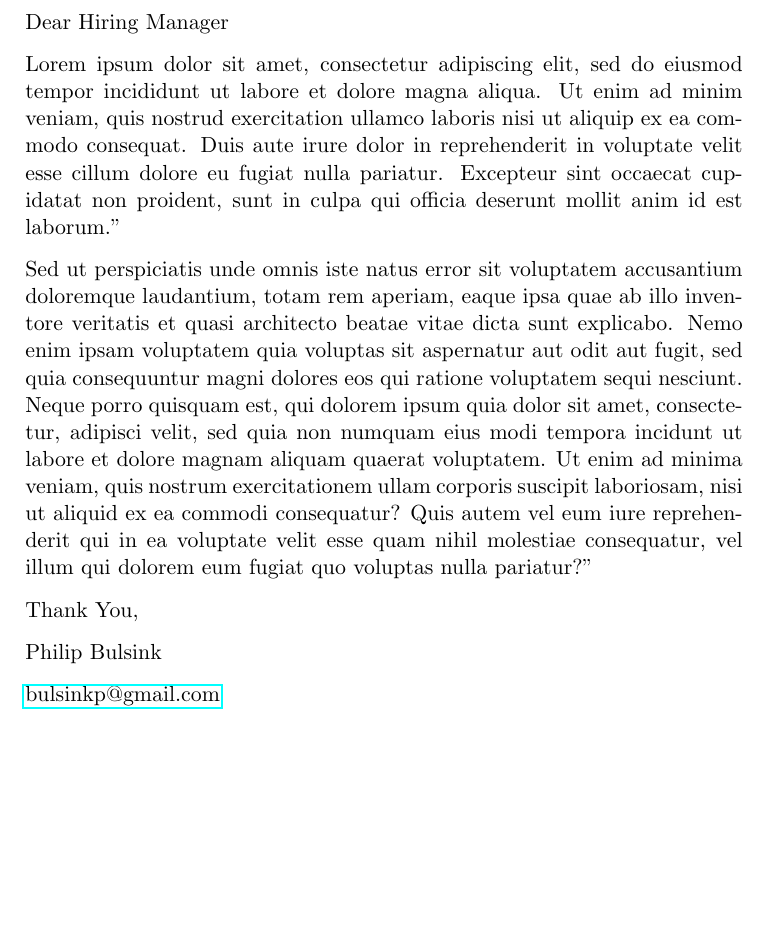
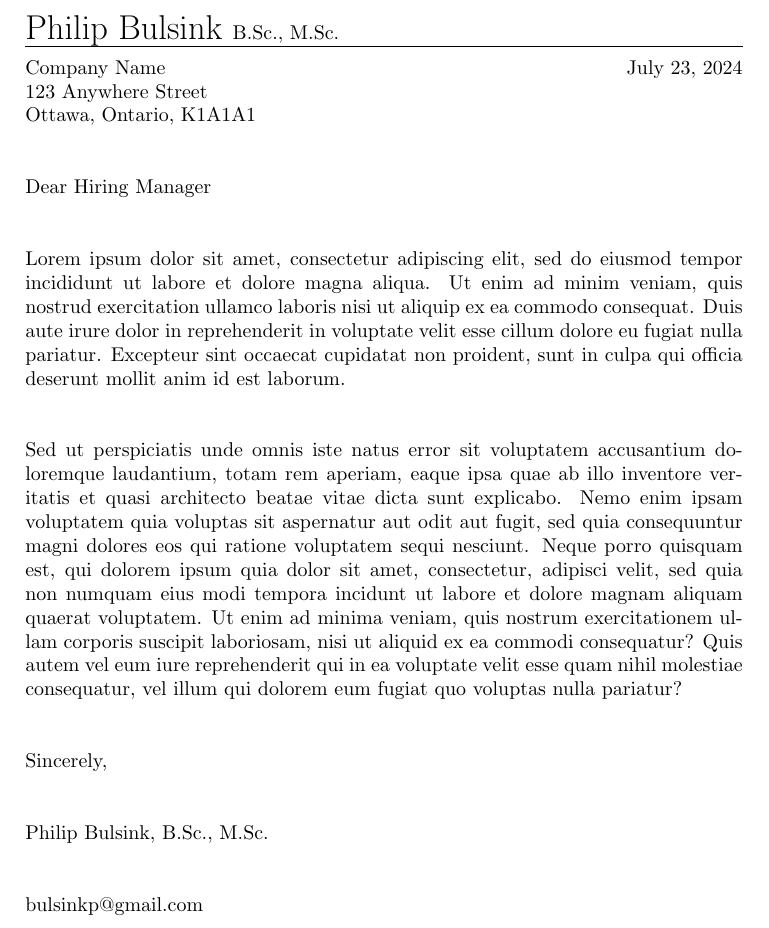
Before and after one commit to pbulsink/Resume, a LaTeX letter (coverletter.tex): part of the page, cut at the place of the change, the shorter picture padded with empty space. Compiled offline with pdfLaTeX.

Commit message:
Updated cover letter to match resume style. automated build

```diff
--- a/Cover Letter.tex
+++ b/coverletter.tex
@@ -6,4 +6,3 @@
 
 % Packages
 \usepackage{amsmath}
-\usepackage{hyperref}
@@ -13,3 +17,12 @@
+    \LARGE{Philip Bulsink }\small{B.Sc., M.Sc.}
+    \hrule
+
+
+    Company Name\hfill \today\\
+    123 Anywhere Street\\
+    Ottawa, Ontario, K1A1A1
+
+    \parskip=2\baselineskip
     Dear Hiring Manager
 
     Lorem ipsum dolor sit amet, consectetur adipiscing elit, sed do
@@ -18,7 +31,7 @@ minim veniam, quis nostrud exercitation ullamco laboris nisi ut aliquip
 ex ea commodo consequat. Duis aute irure dolor in reprehenderit in
 voluptate velit esse cillum dolore eu fugiat nulla pariatur. Excepteur
 sint occaecat cupidatat non proident, sunt in culpa qui officia deserunt
- mollit anim id est laborum."
+ mollit anim id est laborum.
 
     Sed ut perspiciatis unde omnis iste natus error sit voluptatem accusantium
 doloremque laudantium, totam rem aperiam, eaque ipsa quae ab illo
@@ -32,11 +45,12 @@ voluptatem. Ut enim ad minima veniam, quis nostrum exercitationem ullam
 corporis suscipit laboriosam, nisi ut aliquid ex ea commodi consequatur?
  Quis autem vel eum iure reprehenderit qui in ea voluptate velit esse
 quam nihil molestiae consequatur, vel illum qui dolorem eum fugiat quo
-voluptas nulla pariatur?"
+voluptas nulla pariatur?
 
-    Thank You,
+    Sincerely,
 
-    Philip Bulsink
+    Philip Bulsink, B.Sc., M.Sc.
 
     \href{mailto:bulsinkp@gmail.com}{bulsinkp@gmail.com}
+    \parskip=0.5\baselineskip
 
```
Also changed, not shown: .github/workflows/latex_build.yaml (+14 -1 lines), resume.tex (+1 -1 lines), Cover Letter.pdf (deleted), coverletter.pdf (added), coverletter.tex (7 more changed lines).
